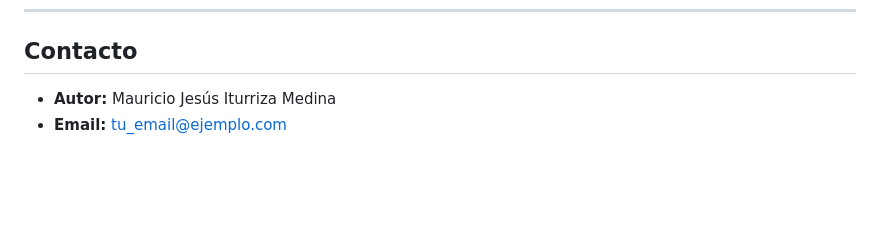
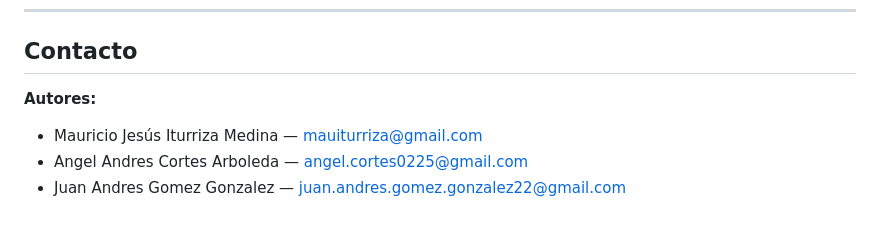
Before and after one commit to MauItu/HabitMind, a Markdown page: README.md, the part around the change. GitHub-like rendering; blank space fills up the shorter version.

Commit message:
Update authors

```diff
--- a/README.md
+++ b/README.md
@@ -138,5 +138,7 @@ Este proyecto está bajo la **MIT License**. Consulta `LICENSE` para más detall
 
 ## Contacto
 
-- **Autor:** Mauricio Jesús Iturriza Medina
-- **Email:** tu_email@ejemplo.com
+**Autores:**
+- Mauricio Jesús Iturriza Medina — mauiturriza@gmail.com
+- Angel Andres Cortes Arboleda — angel.cortes0225@gmail.com
+- Juan Andres Gomez Gonzalez — juan.andres.gomez.gonzalez22@gmail.com
```
